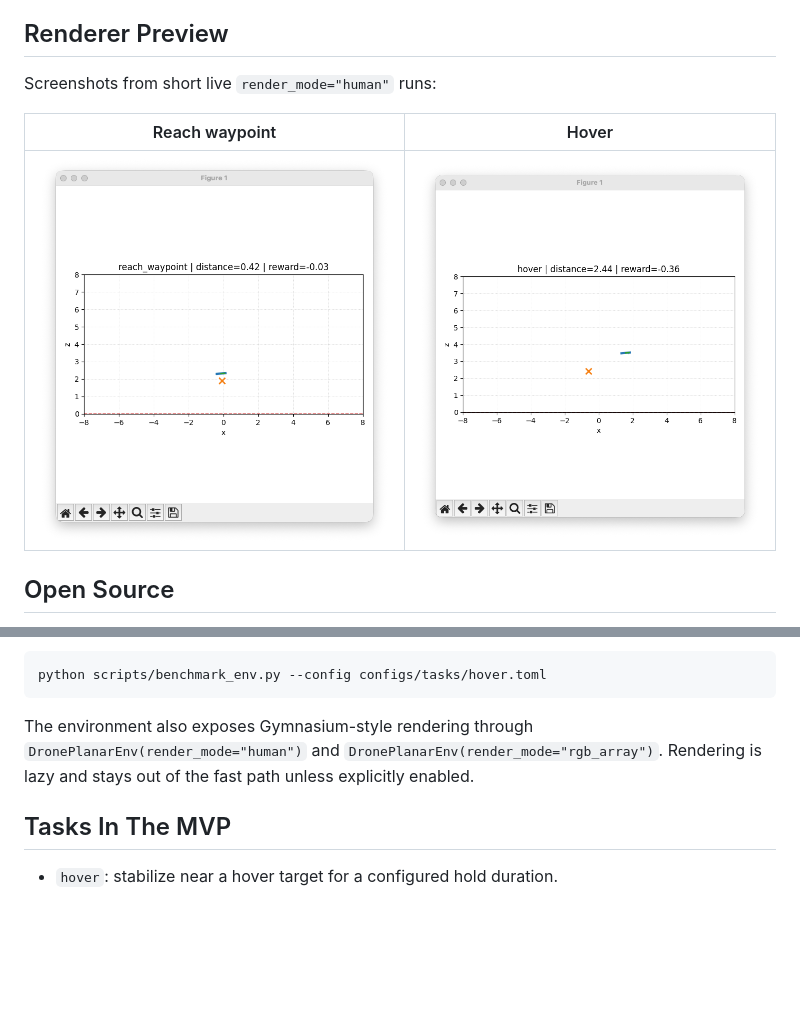
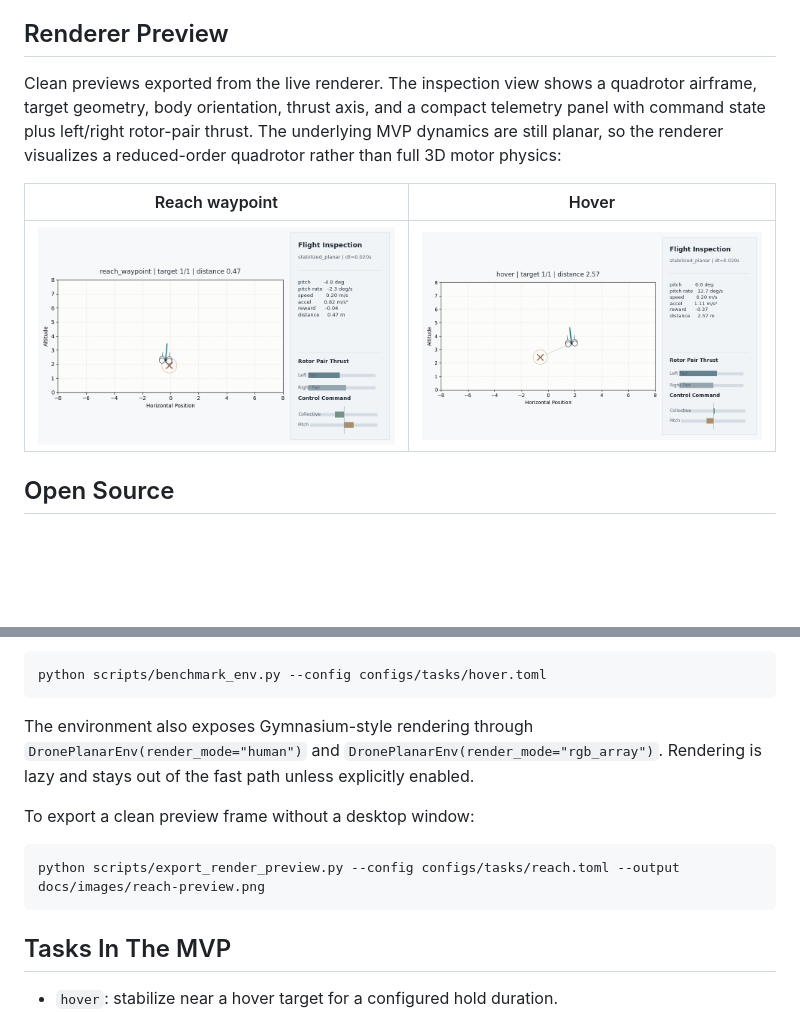
Before and after one commit to SebastianBoehler/FlightRL, a Markdown page: README.md, 2 parts joined by grey strips. GitHub-like rendering; pictures changed too: docs/images/live-render-hover.png, docs/images/live-render-reach.png; blank space fills up the shorter version.

Commit message:
feat(render): upgrade quadrotor inspection view

````diff
--- a/README.md
+++ b/README.md
@@ -4,7 +4,7 @@ FlightRL is a research-oriented drone RL scaffold built around a small C simulat
 
 ## Renderer Preview
 
-Screenshots from short live `render_mode="human"` runs:
+Clean previews exported from the live renderer. The inspection view shows a quadrotor airframe, target geometry, body orientation, thrust axis, and a compact telemetry panel with command state plus left/right rotor-pair thrust. The underlying MVP dynamics are still planar, so the renderer visualizes a reduced-order quadrotor rather than full 3D motor physics:
 
 | Reach waypoint | Hover |
 | --- | --- |
@@ -122,6 +122,12 @@ python scripts/benchmark_env.py --config configs/tasks/hover.toml
 
 The environment also exposes Gymnasium-style rendering through `DronePlanarEnv(render_mode="human")` and `DronePlanarEnv(render_mode="rgb_array")`. Rendering is lazy and stays out of the fast path unless explicitly enabled.
 
+To export a clean preview frame without a desktop window:
+
+```bash
+python scripts/export_render_preview.py --config configs/tasks/reach.toml --output docs/images/reach-preview.png
+```
+
 ## Tasks In The MVP
 
 - `hover`: stabilize near a hover target for a configured hold duration.
````
Also changed, not shown: 5 other files.
